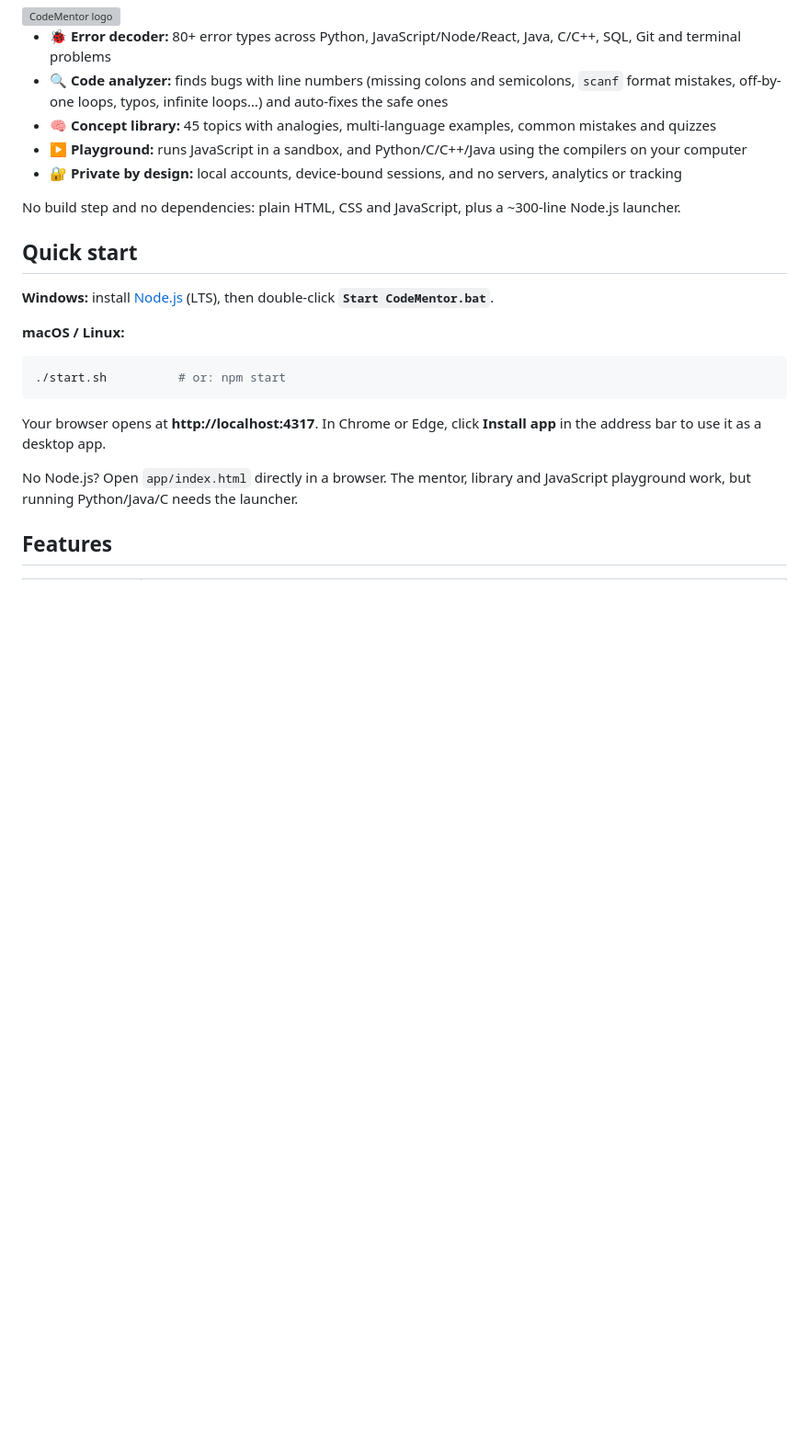
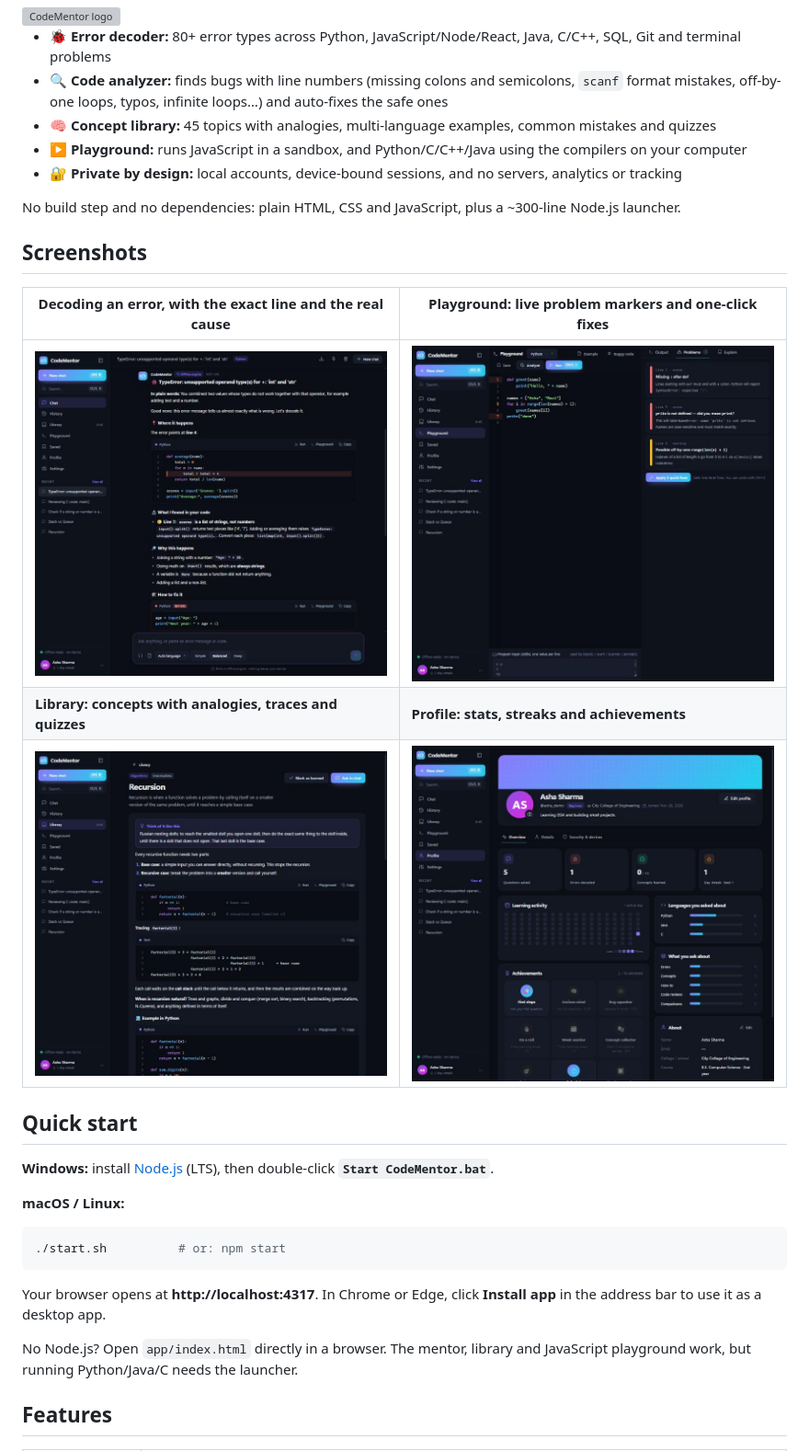
Before and after one commit to Roni0master/codementor, a Markdown page: README.md, the part around one of its changes. Shown at 92% size. GitHub-like rendering; pictures changed too: docs/screenshots/chat-error.jpg (added), docs/screenshots/library.jpg (added), docs/screenshots/playground.jpg (added); blank space fills up the shorter version; grey boxes are pictures that could not be loaded.

```diff
--- a/README.md
+++ b/README.md
@@ -13,6 +13,14 @@
 - 🔐 **Private by design:** local accounts, device-bound sessions, and no servers, analytics or tracking
 
 No build step and no dependencies: plain HTML, CSS and JavaScript, plus a ~300-line Node.js launcher.
+
+## Screenshots
+
+| Decoding an error, with the exact line and the real cause | Playground: live problem markers and one-click fixes |
+|---|---|
+| ![Chat explaining a Python TypeError](docs/screenshots/chat-error.jpg) | ![Playground showing three problems in buggy Python code](docs/screenshots/playground.jpg) |
+| **Library: concepts with analogies, traces and quizzes** | **Profile: stats, streaks and achievements** |
+| ![Recursion concept page](docs/screenshots/library.jpg) | ![Profile page with stats and achievements](docs/screenshots/profile.jpg) |
 
 ## Quick start
 
```
Also changed, not shown: other parts of README.md (+1 -1 lines), 1 other file.
